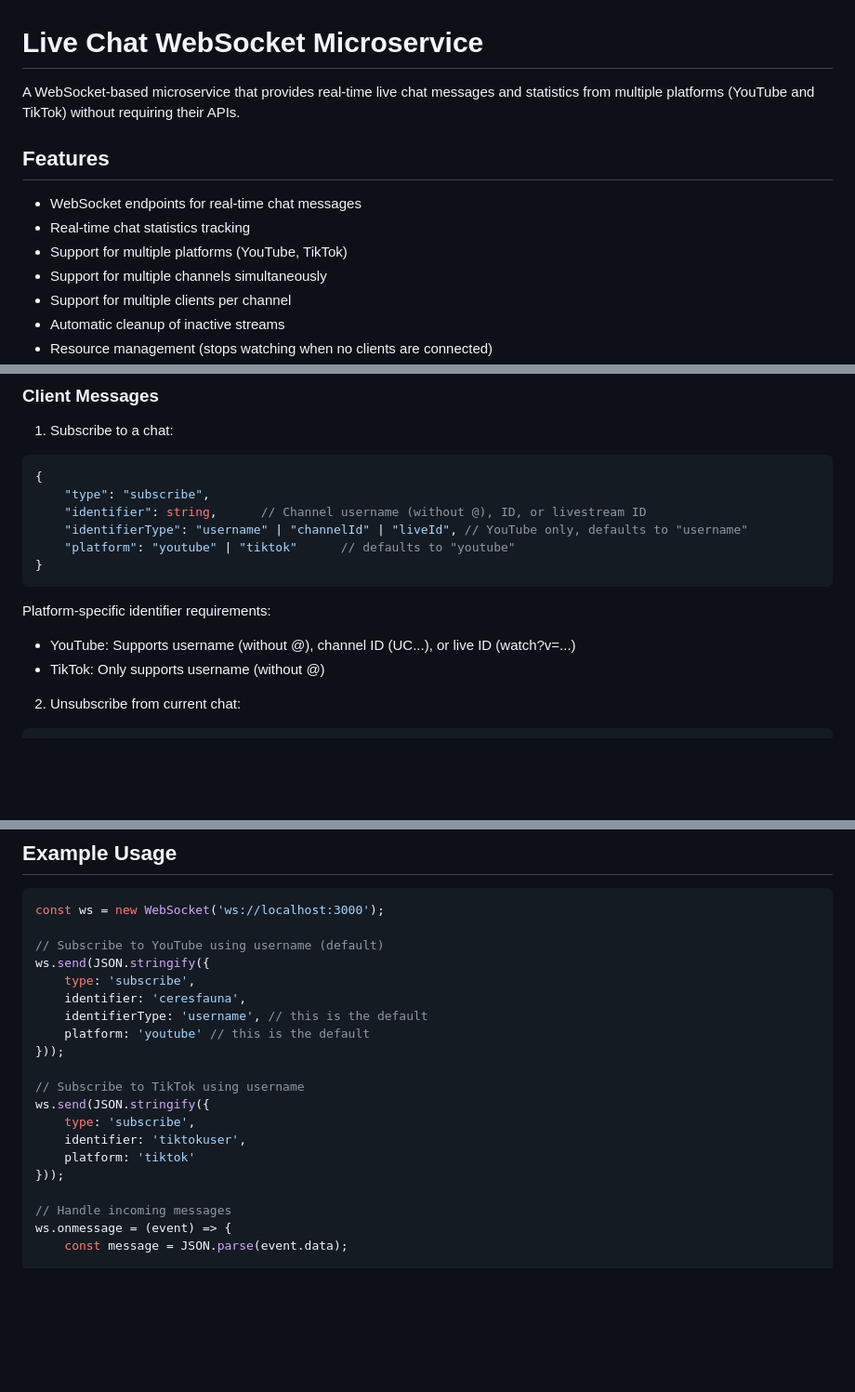
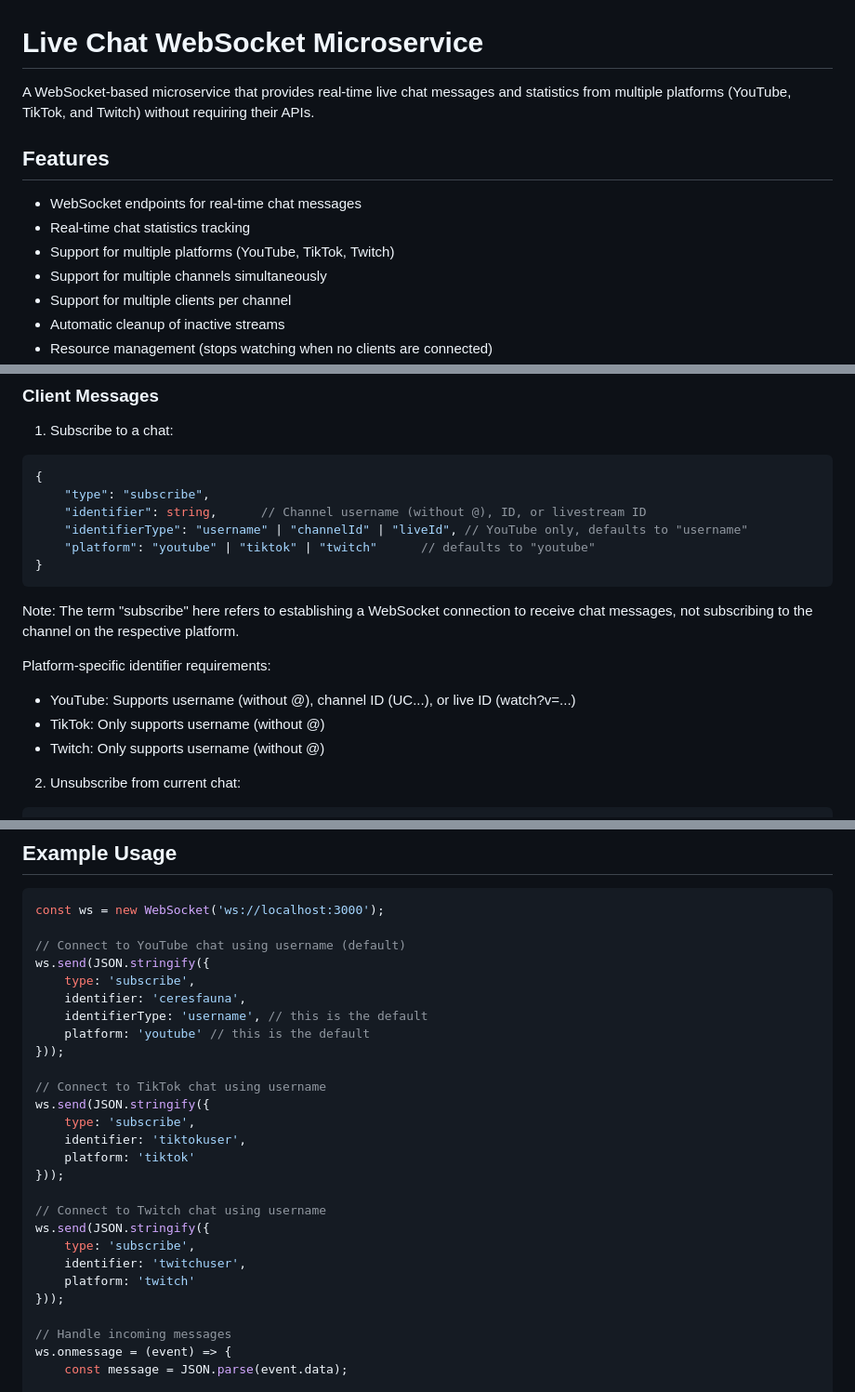
Before and after one commit to oristarium/microservice-livechat, a Markdown page: README.md, 3 parts joined by grey strips. Shown at 93% size. Rendered like a GitHub page; blank space fills up the shorter version.

````diff
--- a/README.md
+++ b/README.md
@@ -1,12 +1,12 @@
 # Live Chat WebSocket Microservice
 
-A WebSocket-based microservice that provides real-time live chat messages and statistics from multiple platforms (YouTube and TikTok) without requiring their APIs.
+A WebSocket-based microservice that provides real-time live chat messages and statistics from multiple platforms (YouTube, TikTok, and Twitch) without requiring their APIs.
 
 ## Features
 
 - WebSocket endpoints for real-time chat messages
 - Real-time chat statistics tracking
-- Support for multiple platforms (YouTube, TikTok)
+- Support for multiple platforms (YouTube, TikTok, Twitch)
 - Support for multiple channels simultaneously
 - Support for multiple clients per channel
 - Automatic cleanup of inactive streams
@@ -74,13 +74,16 @@ Note: While technically possible to subscribe to multiple chats in one connectio
     "type": "subscribe",
     "identifier": string,      // Channel username (without @), ID, or livestream ID
     "identifierType": "username" | "channelId" | "liveId", // YouTube only, defaults to "username"
-    "platform": "youtube" | "tiktok"      // defaults to "youtube"
+    "platform": "youtube" | "tiktok" | "twitch"      // defaults to "youtube"
 }
 ```
+
+Note: The term "subscribe" here refers to establishing a WebSocket connection to receive chat messages, not subscribing to the channel on the respective platform.
 
 Platform-specific identifier requirements:
 - YouTube: Supports username (without @), channel ID (UC...), or live ID (watch?v=...)
 - TikTok: Only supports username (without @)
+- Twitch: Only supports username (without @)
 
 2. Unsubscribe from current chat:
 ```javascript
@@ -220,7 +223,7 @@ Common error codes:
 ```javascript
 const ws = new WebSocket('ws://localhost:3000');
 
-// Subscribe to YouTube using username (default)
+// Connect to YouTube chat using username (default)
 ws.send(JSON.stringify({
     type: 'subscribe',
     identifier: 'ceresfauna',
@@ -228,11 +231,18 @@ ws.send(JSON.stringify({
     platform: 'youtube' // this is the default
 }));
 
-// Subscribe to TikTok using username
+// Connect to TikTok chat using username
 ws.send(JSON.stringify({
     type: 'subscribe',
     identifier: 'tiktokuser',
     platform: 'tiktok'
+}));
+
+// Connect to Twitch chat using username
+ws.send(JSON.stringify({
+    type: 'subscribe',
+    identifier: 'twitchuser',
+    platform: 'twitch'
 }));
 
 // Handle incoming messages
````
Also changed, not shown: other parts of README.md (+2 -2 lines).
